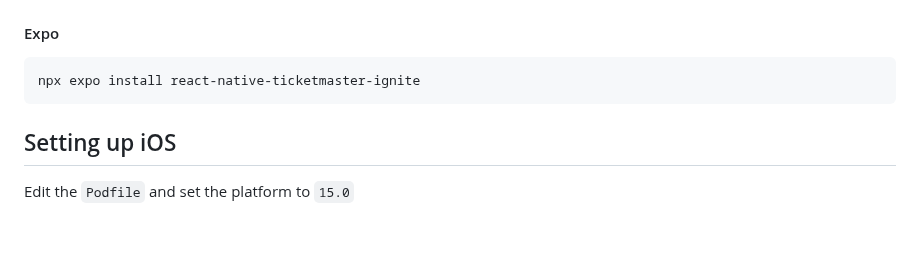
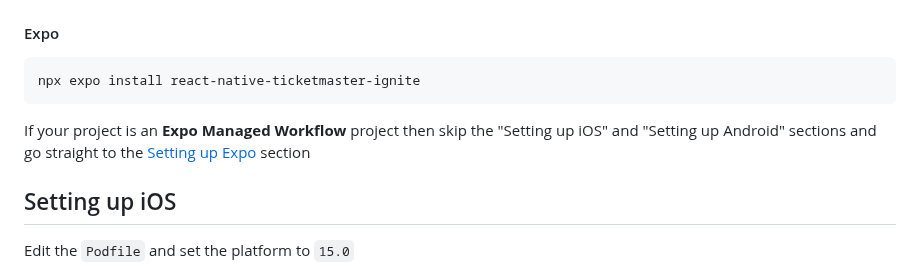
Before and after one commit to ticketmaster/react-native-ticketmaster-ignite, a Markdown page: README.md, the part around the change. GitHub-like rendering; blank space fills up the shorter version.

Commit message:
docs: update readme
Signed-off-by: Daniel Olugbade <110384307+DanielOS7-TM@users.noreply.github.com>

````diff
--- a/README.md
+++ b/README.md
@@ -33,6 +33,8 @@ yarn add react-native-ticketmaster-ignite
 ```bash
 npx expo install react-native-ticketmaster-ignite
 ```
+
+If your project is an **Expo Managed Workflow** project then skip the "Setting up iOS" and "Setting up Android" sections and go straight to the [Setting up Expo](https://github.com/ticketmaster/react-native-ticketmaster-ignite?tab=readme-ov-file#setting-up-expo) section
 
 ## Setting up iOS
 
````
